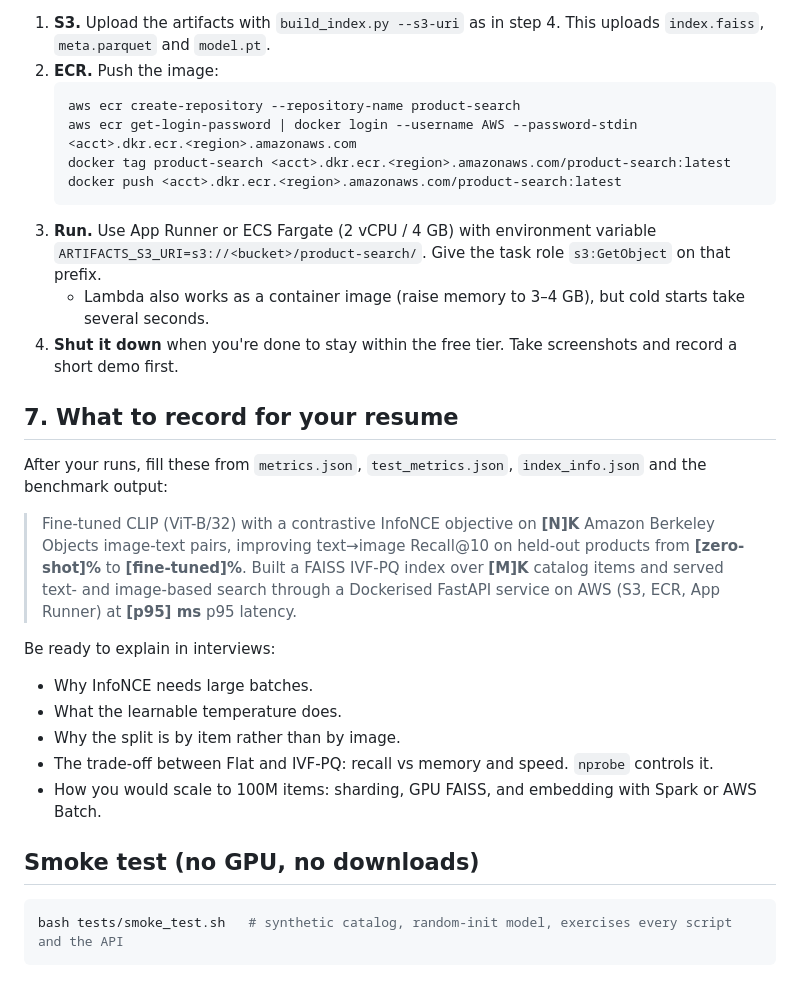
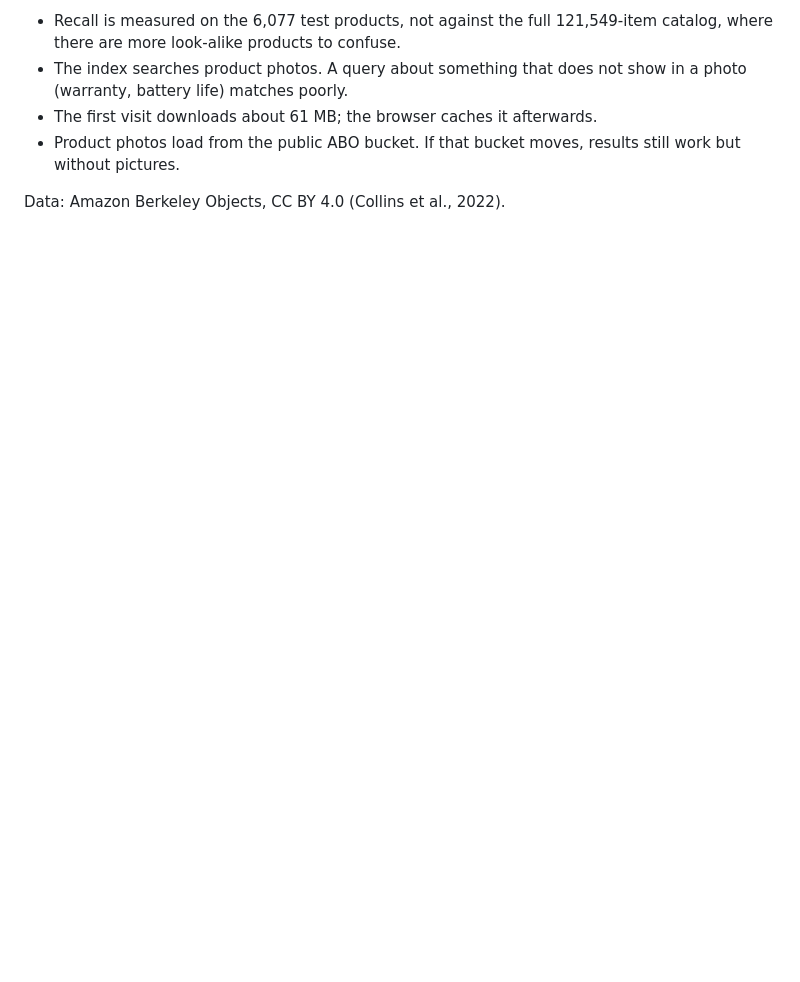
Before and after one commit to Mahendr99ar/multimodal-product-search, a Markdown page: README.md, the part around one of its changes. GitHub-like rendering; blank space fills up the shorter version.

````diff
--- a/README.md
+++ b/README.md
@@ -85,31 +113,7 @@ docker run -p 8000:8000 -v $PWD/artifacts:/app/artifacts product-search
 
-1. **S3.** Upload the artifacts with `build_index.py --s3-uri` as in step 4. This uploads `index.faiss`, `meta.parquet` and `model.pt`.
-2. **ECR.** Push the image:
-   ```bash
-   aws ecr create-repository --repository-name product-search
-   aws ecr get-login-password | docker login --username AWS --password-stdin <acct>.dkr.ecr.<region>.amazonaws.com
-   docker tag product-search <acct>.dkr.ecr.<region>.amazonaws.com/product-search:latest
-   docker push <acct>.dkr.ecr.<region>.amazonaws.com/product-search:latest
-   ```
-3. **Run.** Use App Runner or ECS Fargate (2 vCPU / 4 GB) with environment variable `ARTIFACTS_S3_URI=s3://<bucket>/product-search/`. Give the task role `s3:GetObject` on that prefix.
-   - Lambda also works as a container image (raise memory to 3–4 GB), but cold starts take several seconds.
-4. **Shut it down** when you're done to stay within the free tier. Take screenshots and record a short demo first.
+- Recall is measured on the 6,077 test products, not against the full 121,549-item catalog, where there are more look-alike products to confuse.
+- The index searches product photos. A query about something that does not show in a photo (warranty, battery life) matches poorly.
+- The first visit downloads about 61 MB; the browser caches it afterwards.
+- Product photos load from the public ABO bucket. If that bucket moves, results still work but without pictures.
 
-## 7. What to record for your resume
-
-After your runs, fill these from `metrics.json`, `test_metrics.json`, `index_info.json` and the benchmark output:
-
-> Fine-tuned CLIP (ViT-B/32) with a contrastive InfoNCE objective on **[N]K** Amazon Berkeley Objects image-text pairs, improving text→image Recall@10 on held-out products from **[zero-shot]%** to **[fine-tuned]%**. Built a FAISS IVF-PQ index over **[M]K** catalog items and served text- and image-based search through a Dockerised FastAPI service on AWS (S3, ECR, App Runner) at **[p95] ms** p95 latency.
-
-Be ready to explain in interviews:
-- Why InfoNCE needs large batches.
-- What the learnable temperature does.
-- Why the split is by item rather than by image.
-- The trade-off between Flat and IVF-PQ: recall vs memory and speed. `nprobe` controls it.
-- How you would scale to 100M items: sharding, GPU FAISS, and embedding with Spark or AWS Batch.
-
-## Smoke test (no GPU, no downloads)
-
-```bash
-bash tests/smoke_test.sh   # synthetic catalog, random-init model, exercises every script and the API
-```
+Data: Amazon Berkeley Objects, CC BY 4.0 (Collins et al., 2022).
````
Also changed, not shown: other parts of README.md (+78 -50 lines).
